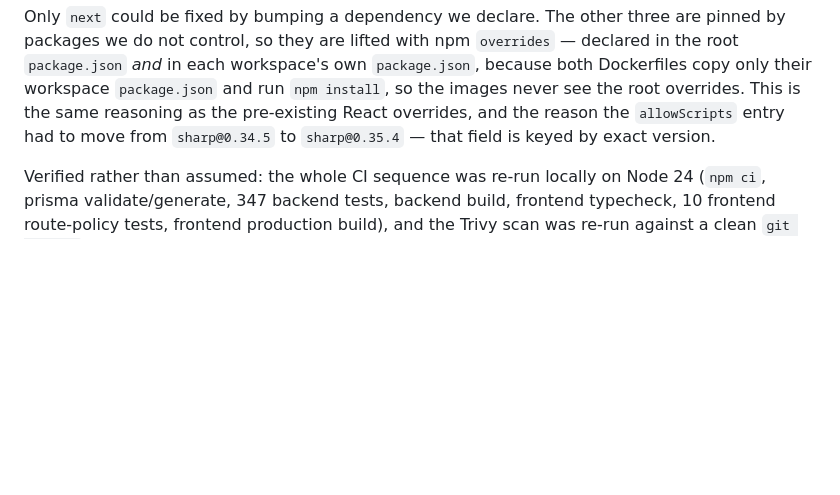
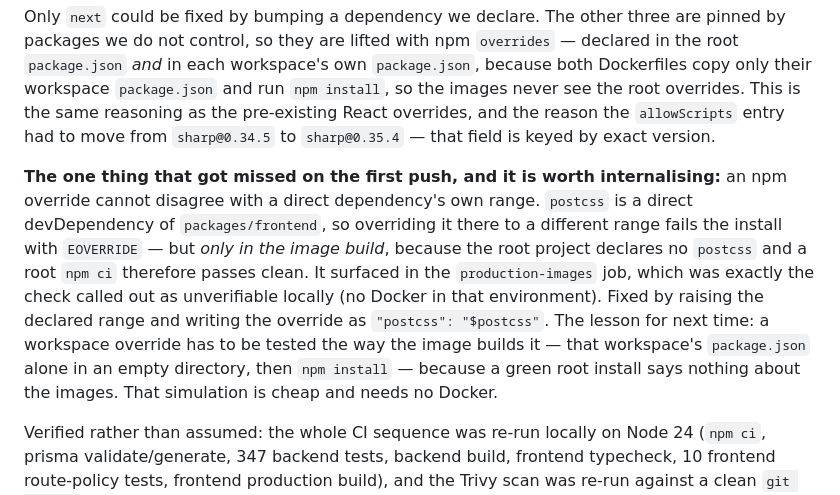
Before and after one commit to sanjaymaverick-cmd/stoneos3, a Markdown page: handoff/SESSION-CHECKPOINT.md, the part around the change. Drawn GitHub-style; blank space fills up the shorter version.

```diff
--- a/handoff/SESSION-CHECKPOINT.md
+++ b/handoff/SESSION-CHECKPOINT.md
@@ -31,6 +31,17 @@ their workspace `package.json` and run `npm install`, so the images never see th
 overrides. This is the same reasoning as the pre-existing React overrides, and the reason the
 `allowScripts` entry had to move from `sharp@0.34.5` to `sharp@0.35.4` — that field is keyed by
 exact version.
+
+**The one thing that got missed on the first push, and it is worth internalising:** an npm
+override cannot disagree with a direct dependency's own range. `postcss` is a direct
+devDependency of `packages/frontend`, so overriding it there to a different range fails the
+install with `EOVERRIDE` — but *only in the image build*, because the root project declares no
+`postcss` and a root `npm ci` therefore passes clean. It surfaced in the `production-images` job,
+which was exactly the check called out as unverifiable locally (no Docker in that environment).
+Fixed by raising the declared range and writing the override as `"postcss": "$postcss"`. The
+lesson for next time: a workspace override has to be tested the way the image builds it — that
+workspace's `package.json` alone in an empty directory, then `npm install` — because a green
+root install says nothing about the images. That simulation is cheap and needs no Docker.
 
 Verified rather than assumed: the whole CI sequence was re-run locally on Node 24 (`npm ci`,
 prisma validate/generate, 347 backend tests, backend build, frontend typecheck, 10 frontend
```
Also changed, not shown: CHANGELOG.md (+13 -0 lines).
